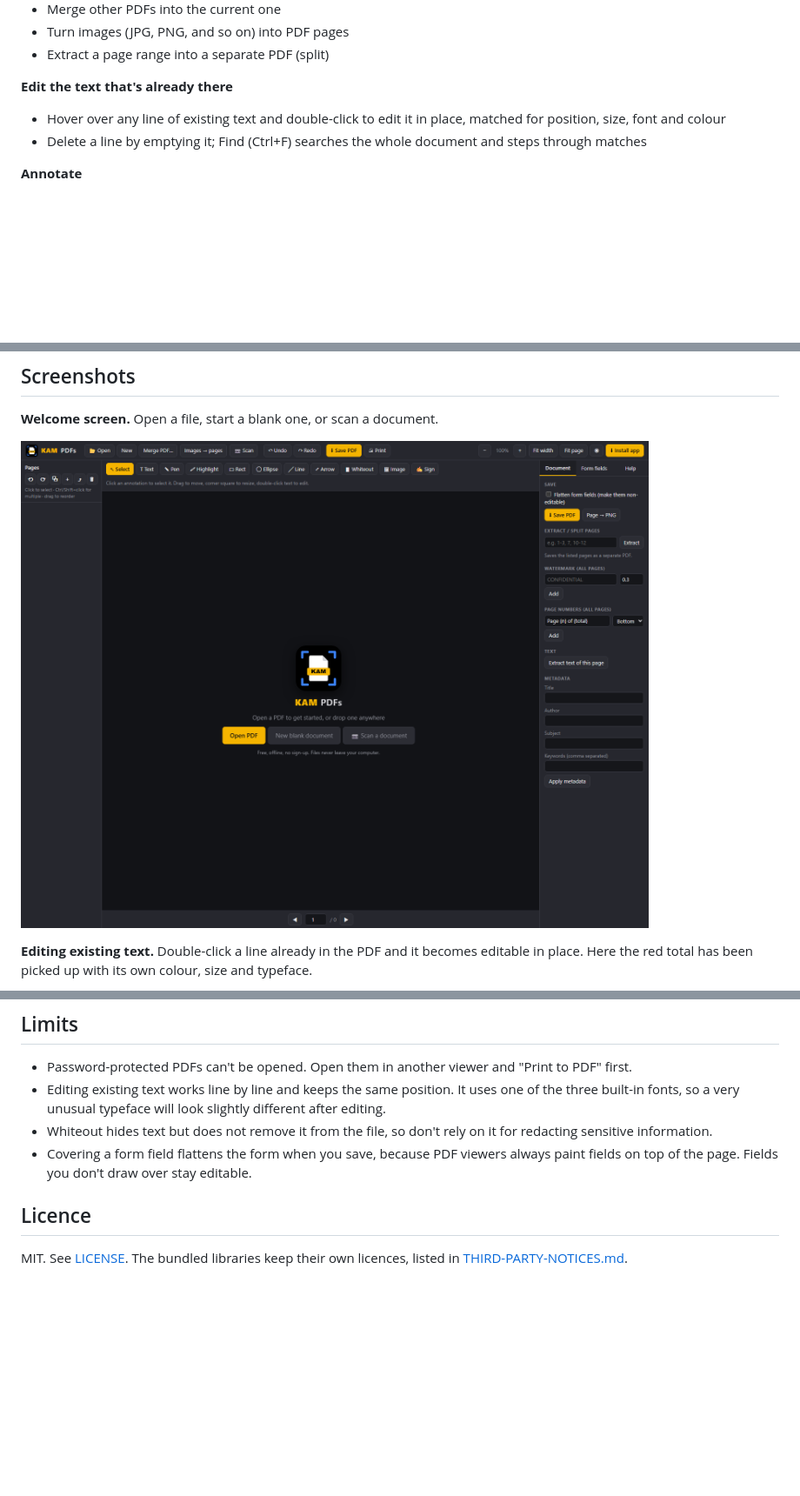
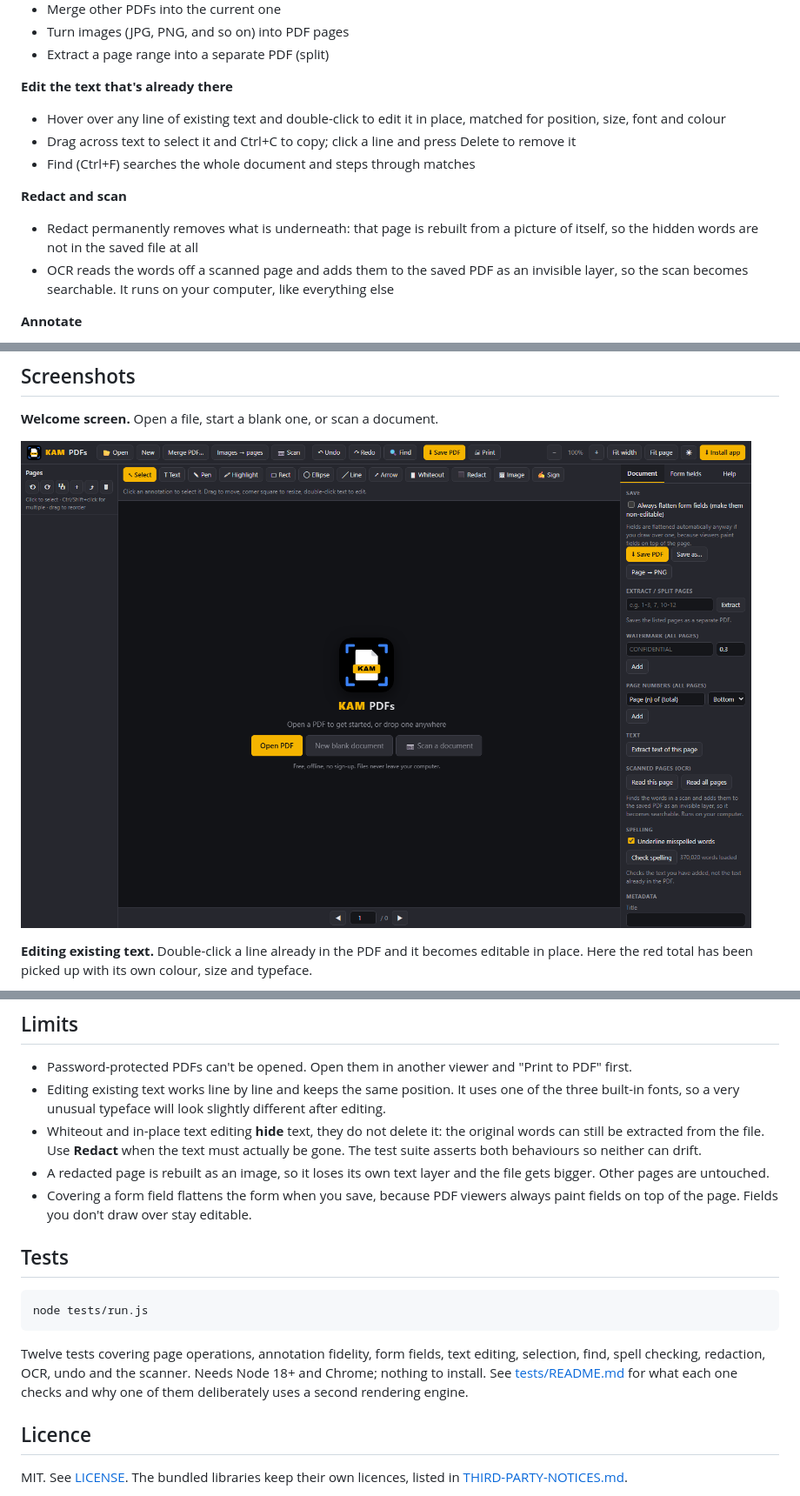
Before and after one commit to Ari-Joon/KAM-PDFs, a Markdown page: README.md, 3 parts joined by grey strips. Shown at 87% size. Drawn GitHub-style; pictures changed too: screenshots/welcome.png; blank space fills up the shorter version.

````diff
--- a/README.md
+++ b/README.md
@@ -62,7 +62,12 @@ Unzip and open `index.html` in Chrome, Edge, Firefox, or Safari. Everything work
 
 **Edit the text that's already there**
 - Hover over any line of existing text and double-click to edit it in place, matched for position, size, font and colour
-- Delete a line by emptying it; Find (Ctrl+F) searches the whole document and steps through matches
+- Drag across text to select it and Ctrl+C to copy; click a line and press Delete to remove it
+- Find (Ctrl+F) searches the whole document and steps through matches
+
+**Redact and scan**
+- Redact permanently removes what is underneath: that page is rebuilt from a picture of itself, so the hidden words are not in the saved file at all
+- OCR reads the words off a scanned page and adds them to the saved PDF as an invisible layer, so the scan becomes searchable. It runs on your computer, like everything else
 
 **Annotate**
 - Text in Helvetica, Times, or Courier, bold, any size and colour
@@ -183,8 +194,20 @@ Install KAM PDFs.bat    double-click installer (Windows)
 
 - Password-protected PDFs can't be opened. Open them in another viewer and "Print to PDF" first.
 - Editing existing text works line by line and keeps the same position. It uses one of the three built-in fonts, so a very unusual typeface will look slightly different after editing.
-- Whiteout hides text but does not remove it from the file, so don't rely on it for redacting sensitive information.
+- Whiteout and in-place text editing **hide** text, they do not delete it: the original words can still be extracted from the file. Use **Redact** when the text must actually be gone. The test suite asserts both behaviours so neither can drift.
+- A redacted page is rebuilt as an image, so it loses its own text layer and the file gets bigger. Other pages are untouched.
 - Covering a form field flattens the form when you save, because PDF viewers always paint fields on top of the page. Fields you don't draw over stay editable.
+
+## Tests
+
+```bash
+node tests/run.js
+```
+
+Twelve tests covering page operations, annotation fidelity, form fields, text editing,
+selection, find, spell checking, redaction, OCR, undo and the scanner. Needs Node 18+ and
+Chrome; nothing to install. See [tests/README.md](tests/README.md) for what each one checks
+and why one of them deliberately uses a second rendering engine.
 
 ## Licence
 
````
Also changed, not shown: other parts of README.md (+7 -1 lines), 14 other files.
